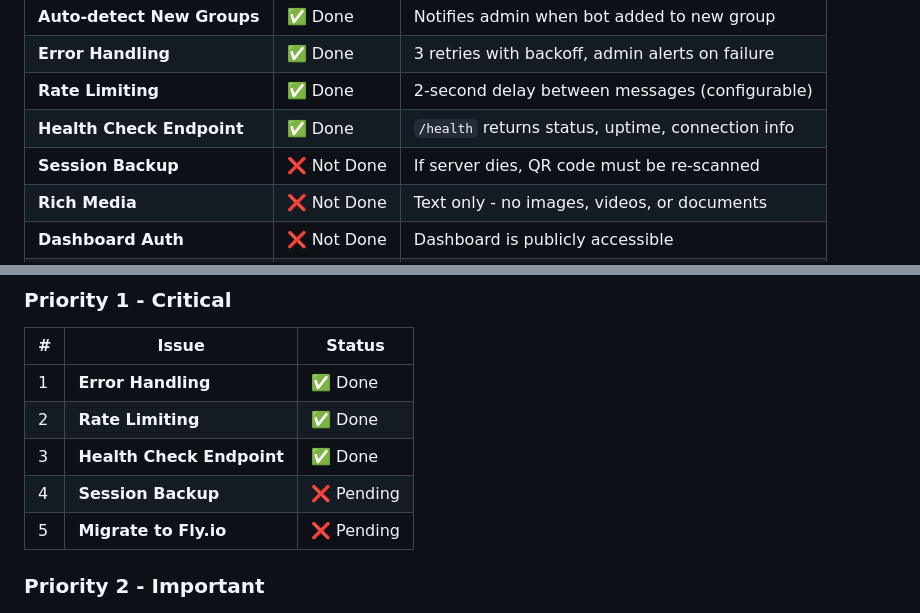
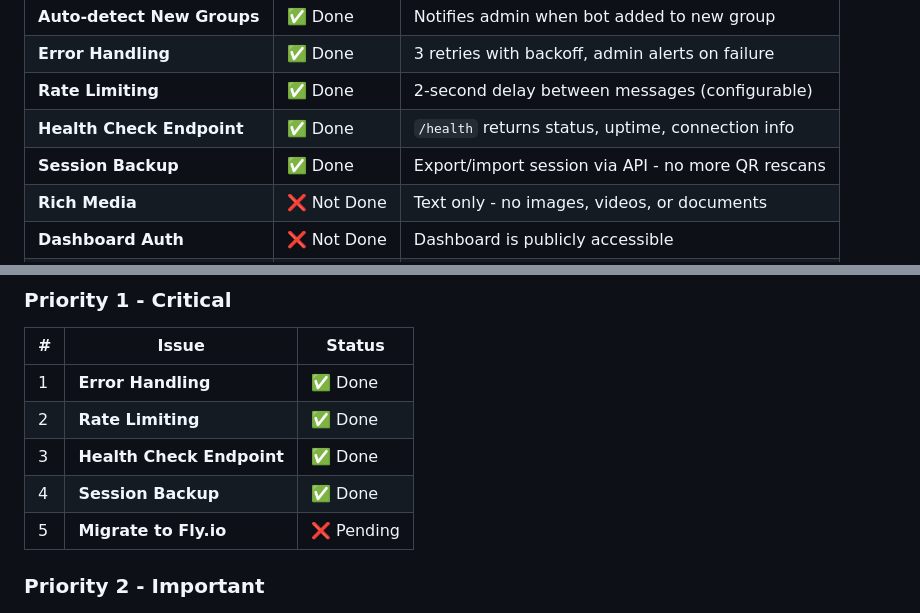
Before and after one commit to EngrDammie/tgr-assistant, a Markdown page: README.md, 2 parts joined by grey strips. Rendered like a GitHub page.

Commit message:
docs: Mark session backup as done

```diff
--- a/README.md
+++ b/README.md
@@ -54,7 +54,7 @@ This bot connects to WhatsApp using the Baileys library and provides:
 | **Error Handling** | ✅ Done | 3 retries with backoff, admin alerts on failure |
 | **Rate Limiting** | ✅ Done | 2-second delay between messages (configurable) |
 | **Health Check Endpoint** | ✅ Done | `/health` returns status, uptime, connection info |
-| **Session Backup** | ❌ Not Done | If server dies, QR code must be re-scanned |
+| **Session Backup** | ✅ Done | Export/import session via API - no more QR rescans |
 | **Rich Media** | ❌ Not Done | Text only - no images, videos, or documents |
 | **Dashboard Auth** | ❌ Not Done | Dashboard is publicly accessible |
 | **Proper Logging** | ❌ Not Done | Only console.log - no structured logging |
@@ -294,7 +294,7 @@ tgr-assistant/
 | 1 | **Error Handling** | ✅ Done |
 | 2 | **Rate Limiting** | ✅ Done |
 | 3 | **Health Check Endpoint** | ✅ Done |
-| 4 | **Session Backup** | ❌ Pending |
+| 4 | **Session Backup** | ✅ Done |
 | 5 | **Migrate to Fly.io** | ❌ Pending |
 
 ### Priority 2 - Important
```
